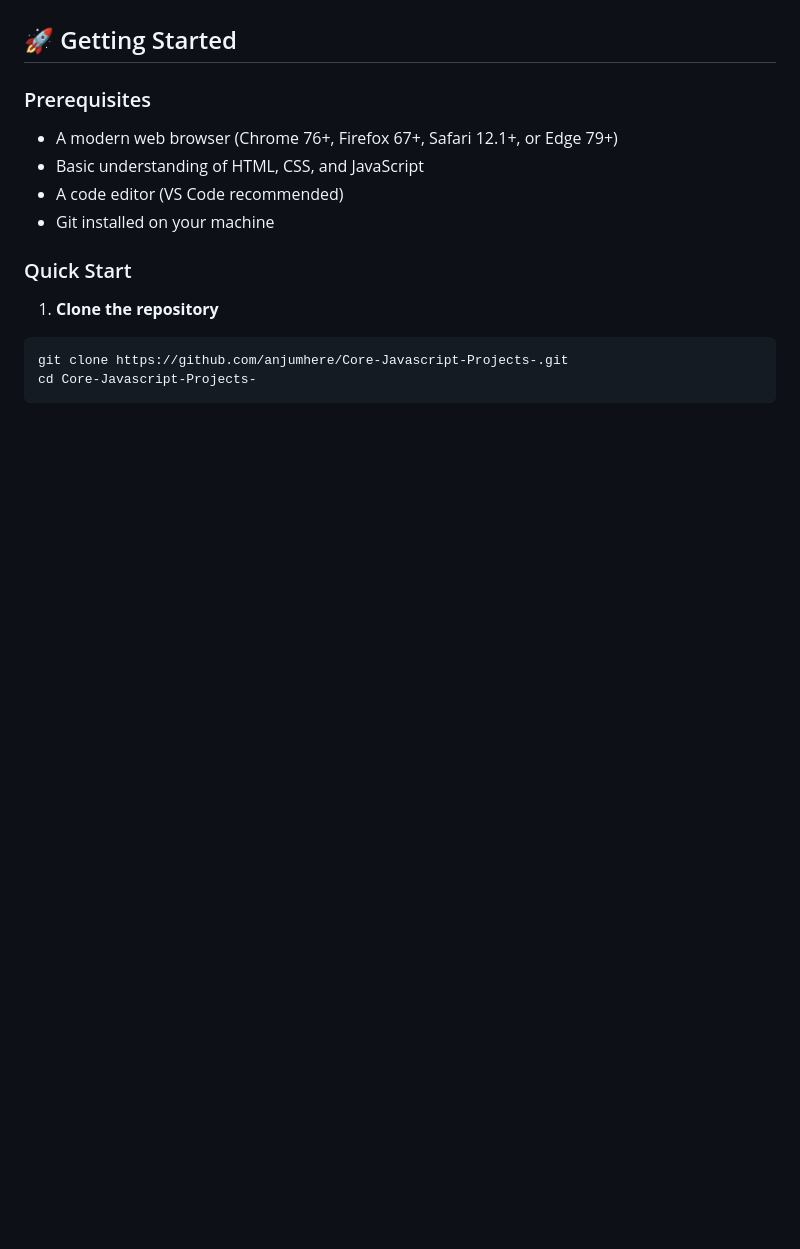
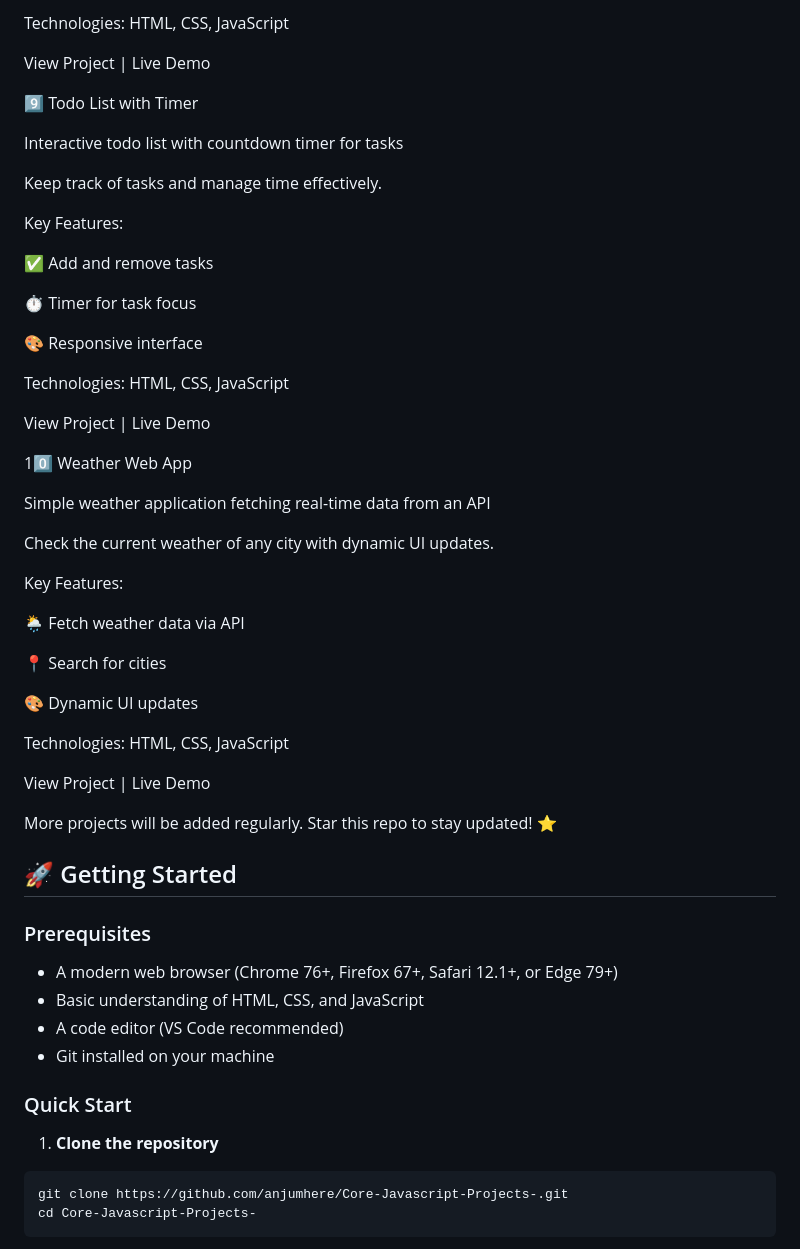
Before and after one commit to anjumhere/Core-Javascript-Projects-, a Markdown page: README.MD, the part around one of its changes. GitHub-like rendering; blank space fills up the shorter version.

```diff
--- a/README.MD
+++ b/README.MD
@@ -125,3 +208,44 @@ _More projects will be added regularly. Star this repo to stay updated! ⭐_
+Technologies: HTML, CSS, JavaScript
+
+View Project | Live Demo
+
+9️⃣ Todo List with Timer
+
+Interactive todo list with countdown timer for tasks
+
+Keep track of tasks and manage time effectively.
+
+Key Features:
+
+✅ Add and remove tasks
+
+⏱ Timer for task focus
+
+🎨 Responsive interface
+
+Technologies: HTML, CSS, JavaScript
+
+View Project | Live Demo
+
+10️⃣ Weather Web App
+
+Simple weather application fetching real-time data from an API
+
+Check the current weather of any city with dynamic UI updates.
+
+Key Features:
+
+🌦 Fetch weather data via API
+
+📍 Search for cities
+
+🎨 Dynamic UI updates
+
+Technologies: HTML, CSS, JavaScript
+
+View Project | Live Demo
+
+More projects will be added regularly. Star this repo to stay updated! ⭐
 
 ## 🚀 Getting Started
 
```
Also changed, not shown: other parts of README.MD (+85 -2 lines).
